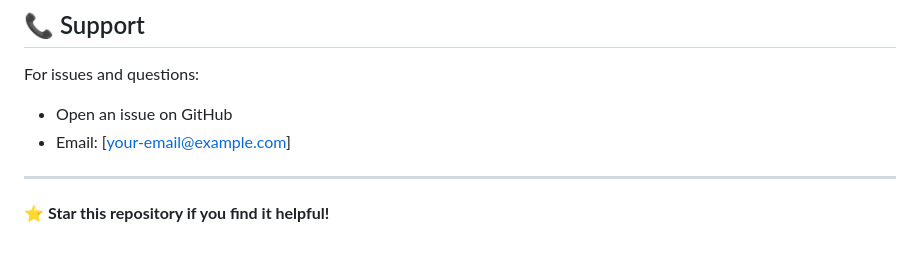
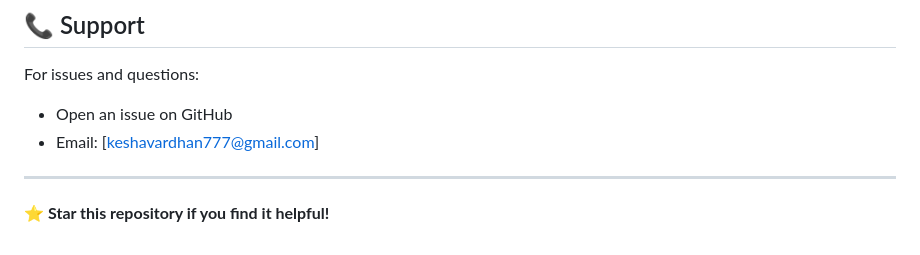
Before and after one commit to keshav-077/intelligent-vehicle-recognition-platform, a Markdown page: README.md, the part around the change. Drawn GitHub-style.

```diff
--- a/README.md
+++ b/README.md
@@ -288,7 +288,7 @@ This project is licensed under the MIT License - see the [LICENSE](LICENSE) file
 
 For issues and questions:
 - Open an issue on GitHub
-- Email: [your-email@example.com]
+- Email: [keshavardhan777@gmail.com]
 
 ---
 
```
